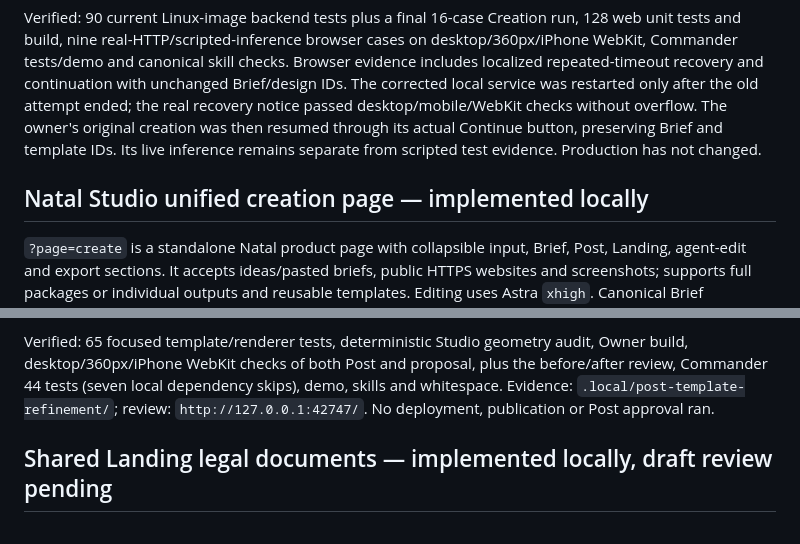
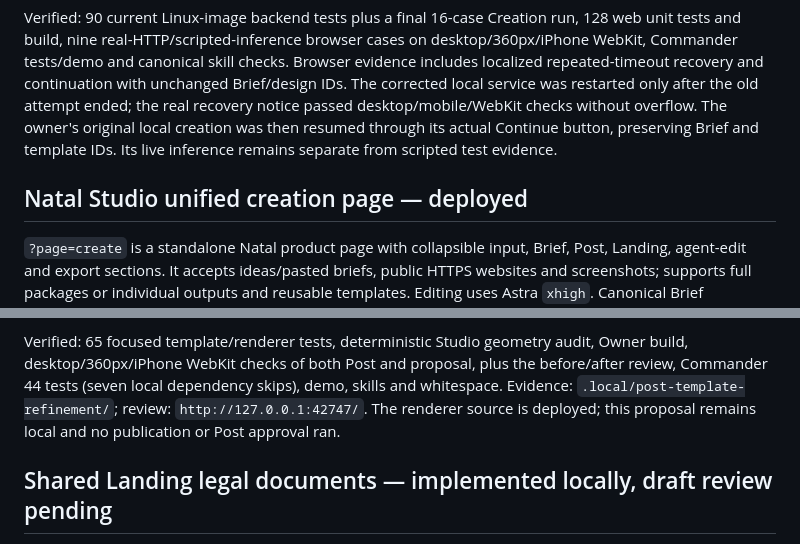
Before and after one commit to AndroidJedi/ptw, a Markdown page: docs/architecture/commander-current-state.md, 2 parts joined by grey strips. GitHub-like rendering.

```diff
--- a/docs/architecture/commander-current-state.md
+++ b/docs/architecture/commander-current-state.md
@@ -39,11 +52,11 @@ WebKit, Commander tests/demo and canonical skill checks. Browser evidence includ
 localized repeated-timeout recovery and continuation with unchanged Brief/design
 IDs. The corrected local service was restarted only after the old attempt ended;
 the real recovery notice passed desktop/mobile/WebKit checks without overflow.
-The owner's original creation was then resumed through its actual Continue
+The owner's original local creation was then resumed through its actual Continue
 button, preserving Brief and template IDs. Its live inference remains separate
-from scripted test evidence. Production has not changed.
-
-## Natal Studio unified creation page — implemented locally
+from scripted test evidence.
+
+## Natal Studio unified creation page — deployed
 
 `?page=create` is a standalone Natal product page with collapsible input, Brief,
 Post, Landing, agent-edit and export sections. It accepts ideas/pasted briefs,
@@ -139,7 +154,8 @@ Verified: 65 focused template/renderer tests, deterministic Studio geometry audi
 Owner build, desktop/360px/iPhone WebKit checks of both Post and proposal, plus
 the before/after review, Commander 44 tests (seven local dependency skips), demo,
 skills and whitespace. Evidence: `.local/post-template-refinement/`; review:
-`http://127.0.0.1:42747/`. No deployment, publication or Post approval ran.
+`http://127.0.0.1:42747/`. The renderer source is deployed; this proposal
+remains local and no publication or Post approval ran.
 
 ## Shared Landing legal documents — implemented locally, draft review pending
 
```
Also changed, not shown: other parts of docs/architecture/commander-current-state.md (+32 -17 lines), skills/ptw-vps-operations/SKILL.md (+11 -1 lines).
